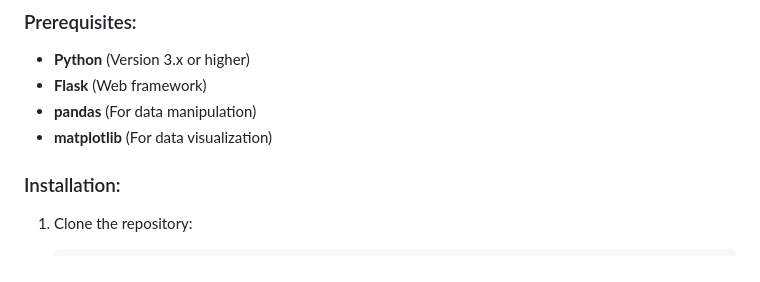
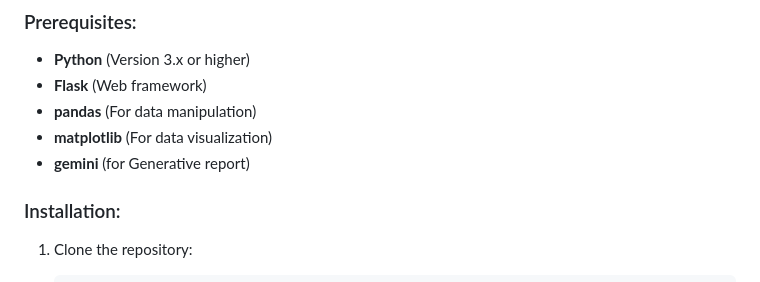
Before and after one commit to muhammad-fiaz/EMSUGI, a Markdown page: README.md, the part around the change. Rendered like a GitHub page.

```diff
--- a/README.md
+++ b/README.md
@@ -36,6 +36,7 @@ Below are some screenshots showing the features and layout of the system:
 - **Flask** (Web framework)
 - **pandas** (For data manipulation)
 - **matplotlib** (For data visualization)
+- **gemini** (for Generative report)
 
 ### Installation:
 
```
